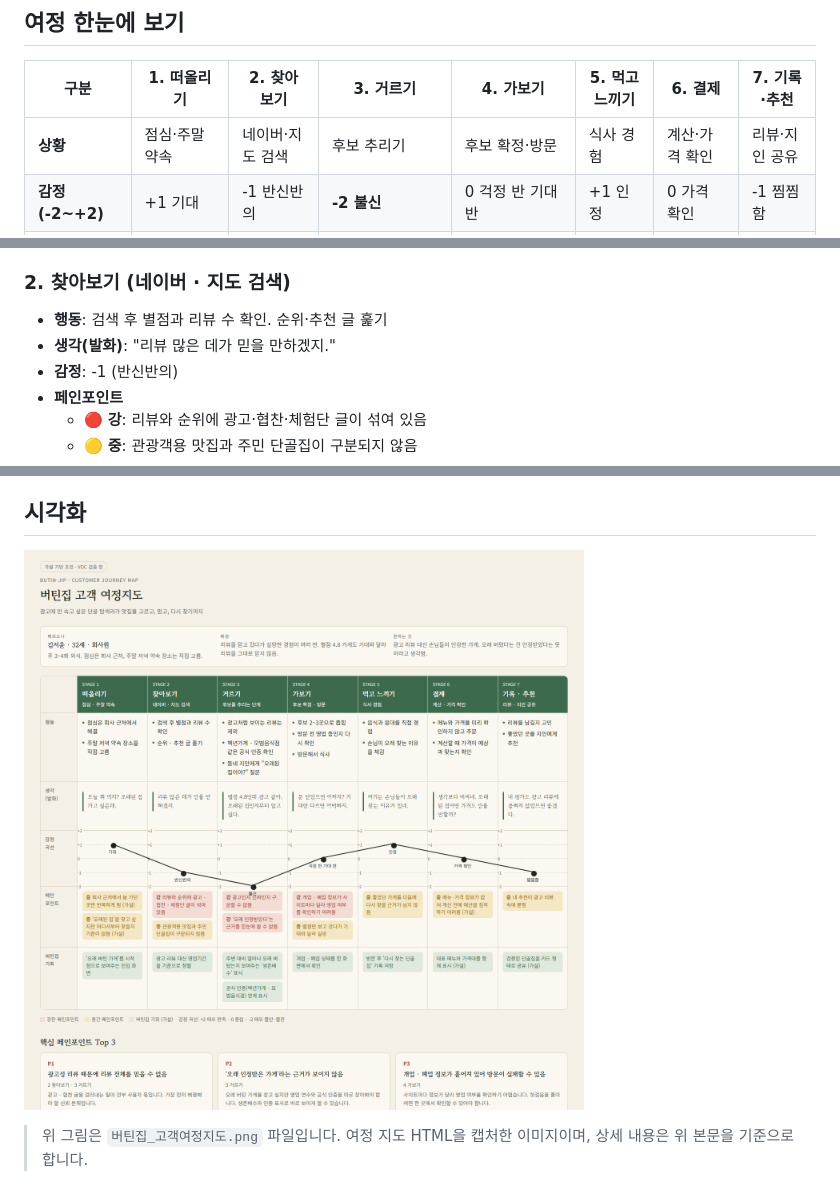
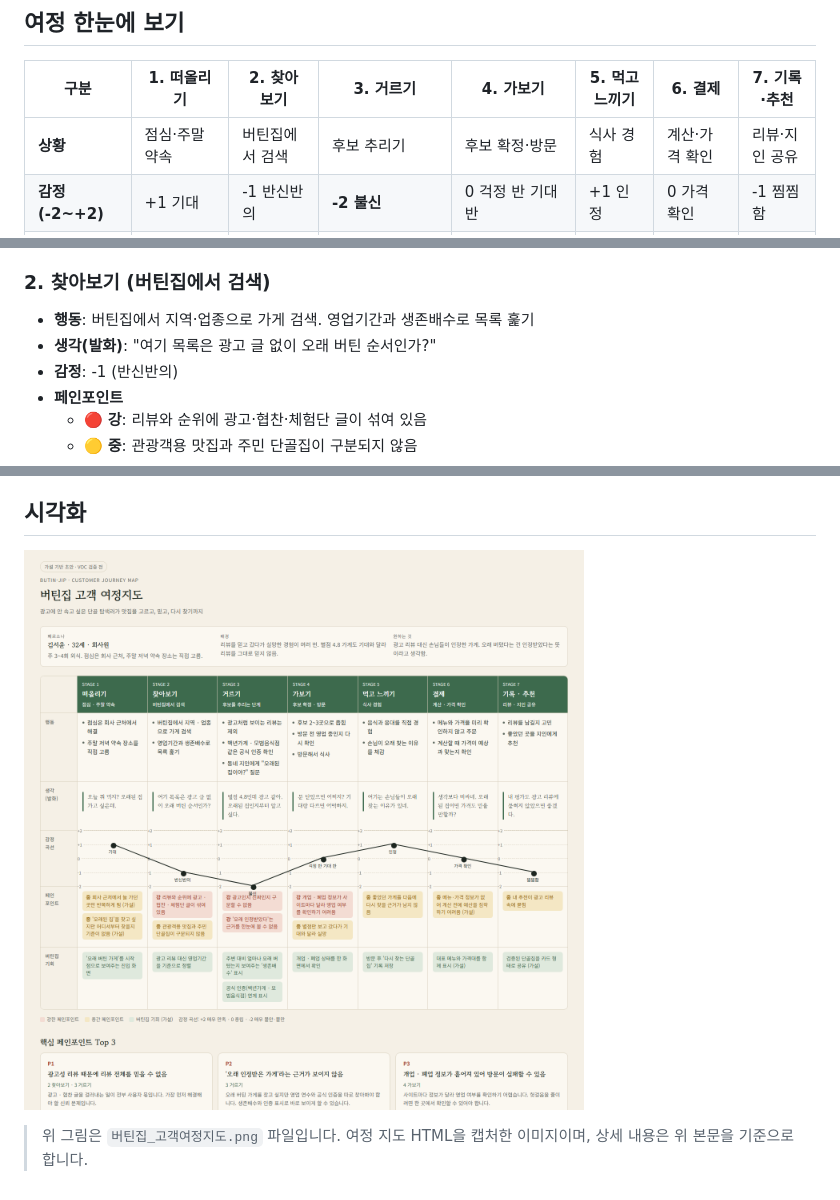
Before and after one commit to k-1026/4P, a Markdown page: 1109실습/버틴집_고객여정지도.md, 3 parts joined by grey strips. Rendered like a GitHub page; pictures changed too: 1109실습/버틴집_고객여정지도.png.

Commit message:
11월 9일 실습: 찾아보기 단계를 버틴집 검색으로 변경
Co-Authored-By: Claude Haiku 5.5 <noreply@anthropic.com>

```diff
--- a/1109실습/버틴집_고객여정지도.md
+++ b/1109실습/버틴집_고객여정지도.md
@@ -15,7 +15,7 @@
 
 | 구분 | 1. 떠올리기 | 2. 찾아보기 | 3. 거르기 | 4. 가보기 | 5. 먹고 느끼기 | 6. 결제 | 7. 기록·추천 |
 |---|---|---|---|---|---|---|---|
-| **상황** | 점심·주말 약속 | 네이버·지도 검색 | 후보 추리기 | 후보 확정·방문 | 식사 경험 | 계산·가격 확인 | 리뷰·지인 공유 |
+| **상황** | 점심·주말 약속 | 버틴집에서 검색 | 후보 추리기 | 후보 확정·방문 | 식사 경험 | 계산·가격 확인 | 리뷰·지인 공유 |
 | **감정 (-2~+2)** | +1 기대 | -1 반신반의 | **-2 불신** | 0 걱정 반 기대 반 | +1 인정 | 0 가격 확인 | -1 찜찜함 |
 | **강한 페인포인트** | - | 광고·협찬 글이 섞인 리뷰와 순위 | 광고인지 진짜인지 구분 불가, 오래 인정받았다는 근거 부재 | 개·폐업 정보가 사이트마다 달라 영업 여부 확인 어려움 | - | - | - |
 | **버틴집 기회 (가설)** | '오래 버틴 가게'를 시작점으로 | 영업기간 기준 정렬 | 생존배수·영업 연수, 공식 인증 연계 표시 | 개·폐업 상태 한 화면 확인 | 다시 찾는 단골집 기록 | 대표 메뉴와 가격대 함께 표시 | 검증된 단골집 카드 공유 |
@@ -32,10 +32,10 @@
   - 🟡 **중**: '오래된 집'을 찾고 싶지만 어디서부터 찾을지 기준이 없음 (가설)
 - **버틴집 기회**: '오래 버틴 가게'를 시작점으로 보여주는 진입 화면
 
-### 2. 찾아보기 (네이버 · 지도 검색)
+### 2. 찾아보기 (버틴집에서 검색)
 
-- **행동**: 검색 후 별점과 리뷰 수 확인. 순위·추천 글 훑기
-- **생각(발화)**: "리뷰 많은 데가 믿을 만하겠지."
+- **행동**: 버틴집에서 지역·업종으로 가게 검색. 영업기간과 생존배수로 목록 훑기
+- **생각(발화)**: "여기 목록은 광고 글 없이 오래 버틴 순서인가?"
 - **감정**: -1 (반신반의)
 - **페인포인트**
   - 🔴 **강**: 리뷰와 순위에 광고·협찬·체험단 글이 섞여 있음
```
